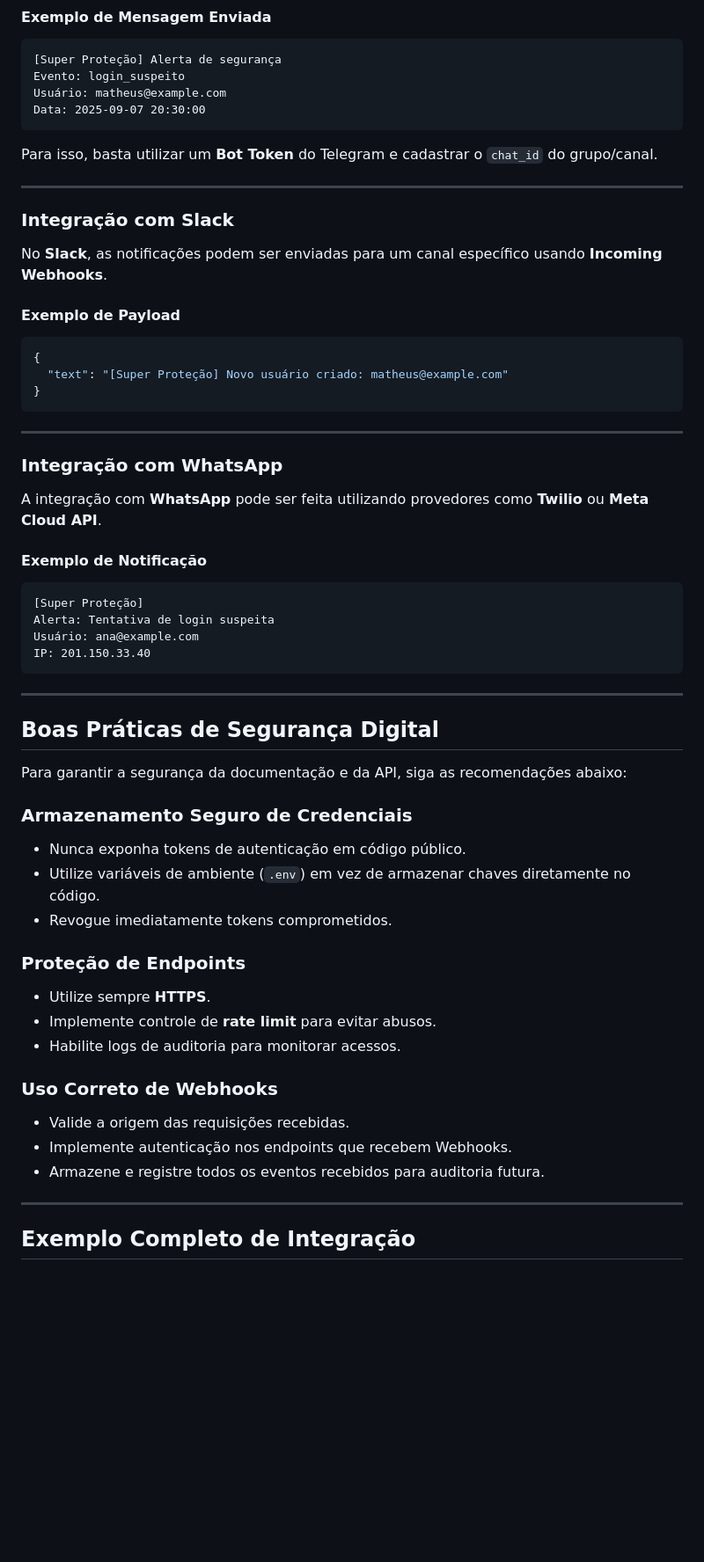
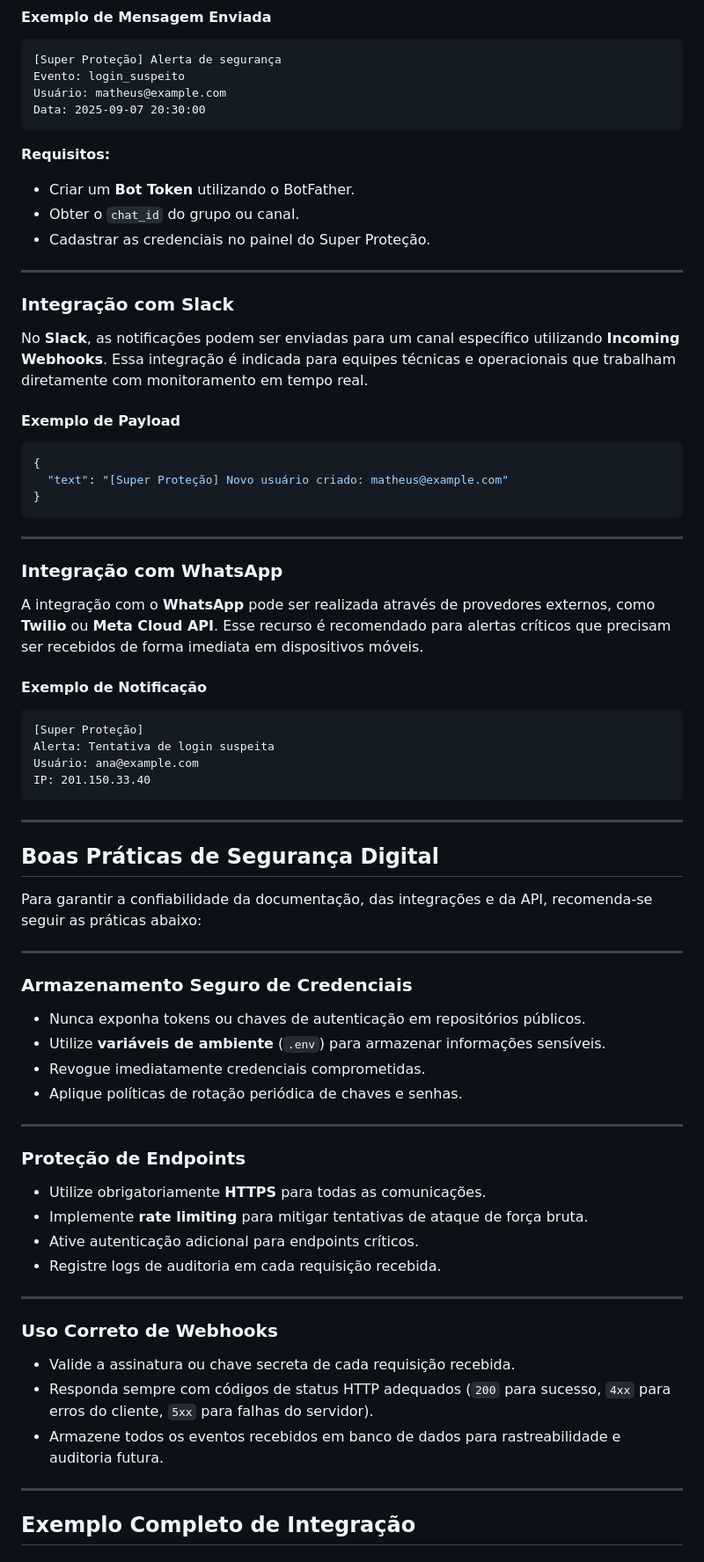
Before and after one commit to xmoraesanapaula-dotcom/superprote-o.github.io, a Markdown page: docs/artigos/introducao.md, the part around one of its changes. Shown at 88% size. GitHub-like rendering; blank space fills up the shorter version.

````diff
--- a/docs/artigos/introducao.md
+++ b/docs/artigos/introducao.md
@@ -51,13 +69,18 @@ Usuário: matheus@example.com
 Data: 2025-09-07 20:30:00
 ```
 
-Para isso, basta utilizar um **Bot Token** do Telegram e cadastrar o `chat_id` do grupo/canal.
+**Requisitos:**
+
+* Criar um **Bot Token** utilizando o BotFather.
+* Obter o `chat_id` do grupo ou canal.
+* Cadastrar as credenciais no painel do Super Proteção.
 
 ---
 
 ### Integração com Slack
 
-No **Slack**, as notificações podem ser enviadas para um canal específico usando **Incoming Webhooks**.
+No **Slack**, as notificações podem ser enviadas para um canal específico utilizando **Incoming Webhooks**.
+Essa integração é indicada para equipes técnicas e operacionais que trabalham diretamente com monitoramento em tempo real.
 
 #### Exemplo de Payload
 
@@ -71,7 +94,8 @@ No **Slack**, as notificações podem ser enviadas para um canal específico usa
 
 ### Integração com WhatsApp
 
-A integração com **WhatsApp** pode ser feita utilizando provedores como **Twilio** ou **Meta Cloud API**.
+A integração com o **WhatsApp** pode ser realizada através de provedores externos, como **Twilio** ou **Meta Cloud API**.
+Esse recurso é recomendado para alertas críticos que precisam ser recebidos de forma imediata em dispositivos móveis.
 
 #### Exemplo de Notificação
 
@@ -86,25 +110,33 @@ IP: 201.150.33.40
 
 ## Boas Práticas de Segurança Digital
 
-Para garantir a segurança da documentação e da API, siga as recomendações abaixo:
+Para garantir a confiabilidade da documentação, das integrações e da API, recomenda-se seguir as práticas abaixo:
+
+---
 
 ### Armazenamento Seguro de Credenciais
 
-* Nunca exponha tokens de autenticação em código público.
-* Utilize variáveis de ambiente (`.env`) em vez de armazenar chaves diretamente no código.
-* Revogue imediatamente tokens comprometidos.
+* Nunca exponha tokens ou chaves de autenticação em repositórios públicos.
+* Utilize **variáveis de ambiente** (`.env`) para armazenar informações sensíveis.
+* Revogue imediatamente credenciais comprometidas.
+* Aplique políticas de rotação periódica de chaves e senhas.
+
+---
 
 ### Proteção de Endpoints
 
-* Utilize sempre **HTTPS**.
-* Implemente controle de **rate limit** para evitar abusos.
-* Habilite logs de auditoria para monitorar acessos.
+* Utilize obrigatoriamente **HTTPS** para todas as comunicações.
+* Implemente **rate limiting** para mitigar tentativas de ataque de força bruta.
+* Ative autenticação adicional para endpoints críticos.
+* Registre logs de auditoria em cada requisição recebida.
+
+---
 
 ### Uso Correto de Webhooks
 
-* Valide a origem das requisições recebidas.
-* Implemente autenticação nos endpoints que recebem Webhooks.
-* Armazene e registre todos os eventos recebidos para auditoria futura.
+* Valide a assinatura ou chave secreta de cada requisição recebida.
+* Responda sempre com códigos de status HTTP adequados (`200` para sucesso, `4xx` para erros do cliente, `5xx` para falhas do servidor).
+* Armazene todos os eventos recebidos em banco de dados para rastreabilidade e auditoria futura.
 
 ---
 
````
Also changed, not shown: other parts of docs/artigos/introducao.md (+37 -16 lines).
